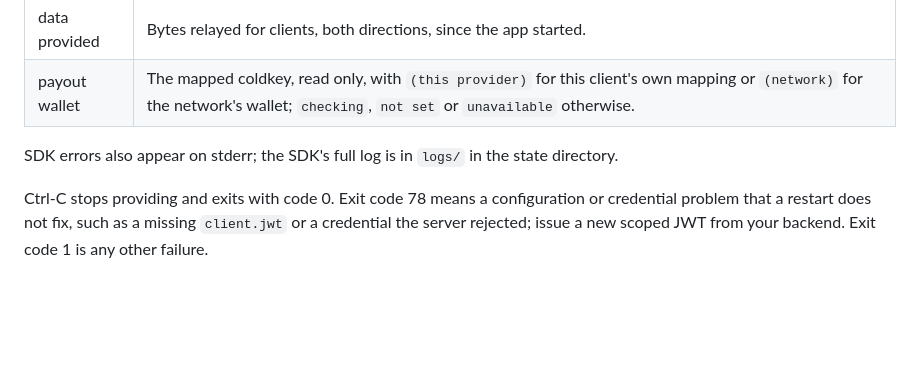
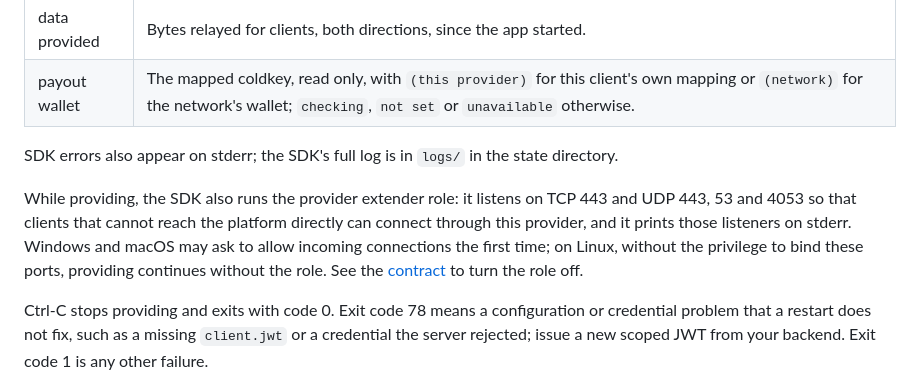
Before and after one commit to urnetwork/examples, a Markdown page: go/provider/README.md, the part around the change. Drawn GitHub-style; blank space fills up the shorter version.

```diff
--- a/go/provider/README.md
+++ b/go/provider/README.md
@@ -110,6 +110,8 @@ status: providing | clients served: 3 | data provided: 12.4 MiB | payout wallet:
 
 SDK errors also appear on stderr; the SDK's full log is in `logs/` in the state directory.
 
+While providing, the SDK also runs the provider extender role: it listens on TCP 443 and UDP 443, 53 and 4053 so that clients that cannot reach the platform directly can connect through this provider, and it prints those listeners on stderr. Windows and macOS may ask to allow incoming connections the first time; on Linux, without the privilege to bind these ports, providing continues without the role. See the [contract](../../PROVIDER_CONTRACT.md#app-lifecycle) to turn the role off.
+
 Ctrl-C stops providing and exits with code 0. Exit code 78 means a configuration or credential problem that a restart does not fix, such as a missing `client.jwt` or a credential the server rejected; issue a new scoped JWT from your backend. Exit code 1 is any other failure.
 
 ## Run in the background
```
Also changed, not shown: PROVIDER_CONTRACT.md (+3 -1 lines).
